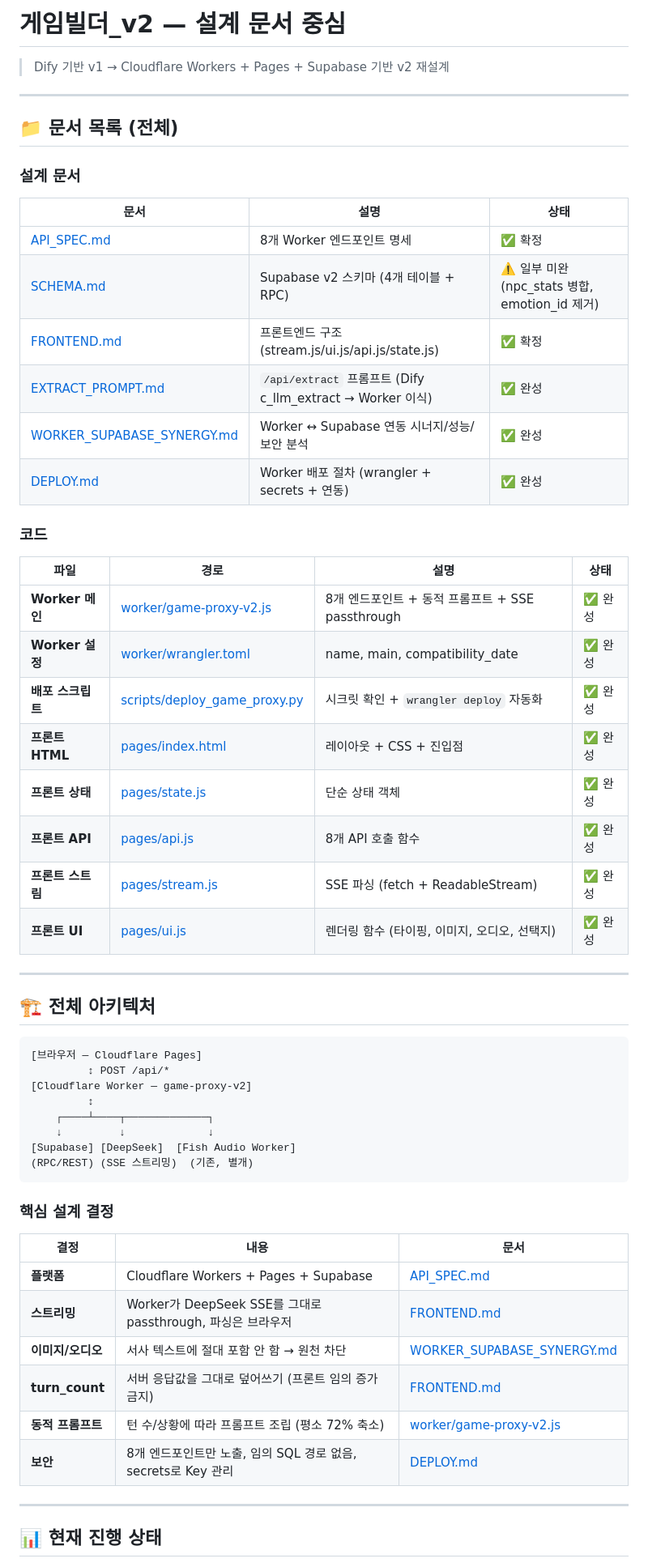
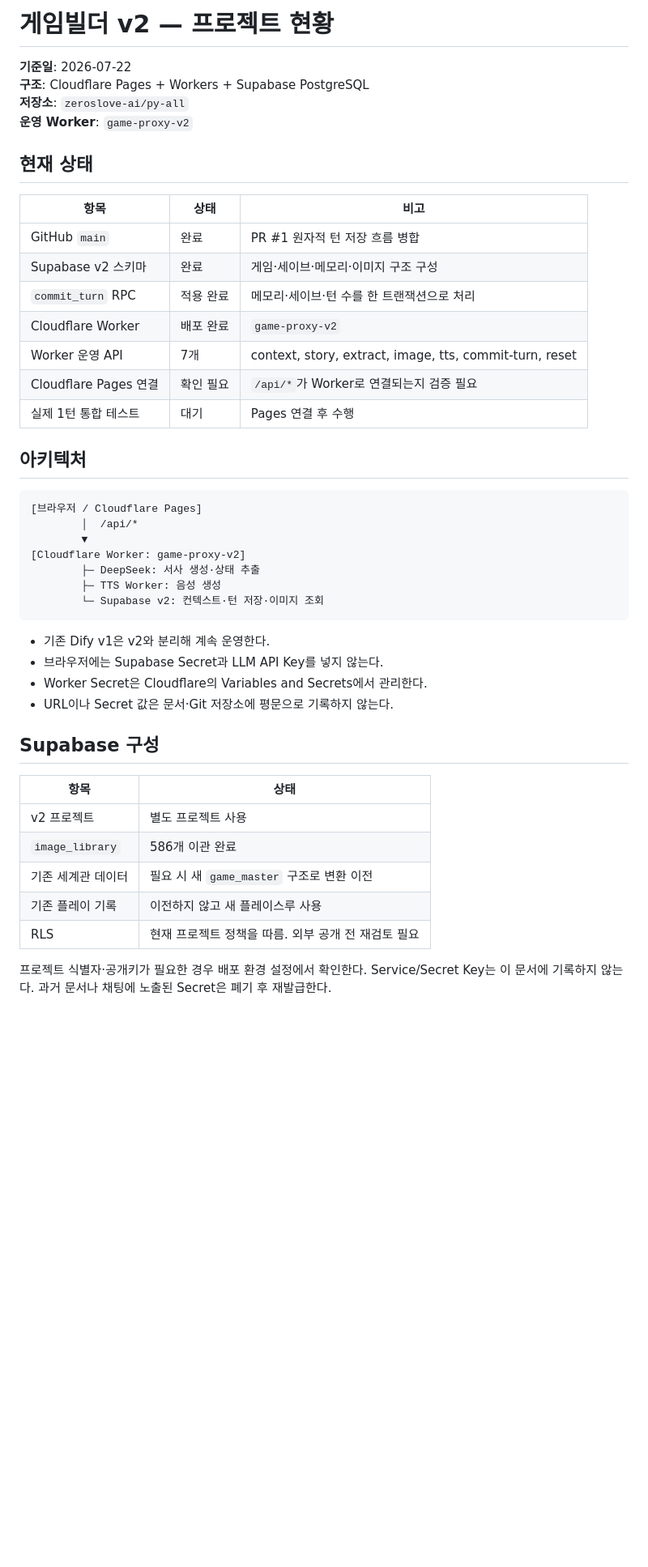
Before and after one commit to zeroslove-ai/py-all, a Markdown page: docs/project_v2/README.md, the part around one of its changes. Shown at 81% size. Rendered like a GitHub page; blank space fills up the shorter version.

````diff
--- a/docs/project_v2/README.md
+++ b/docs/project_v2/README.md
@@ -1,62 +1,48 @@
-# 게임빌더_v2 — 설계 문서 중심
+# 게임빌더 v2 — 프로젝트 현황
 
-> Dify 기반 v1 → Cloudflare Workers + Pages + Supabase 기반 v2 재설계
+**기준일**: 2026-07-22
+**구조**: Cloudflare Pages + Workers + Supabase PostgreSQL
+**저장소**: `zeroslove-ai/py-all`
+**운영 Worker**: `game-proxy-v2`
 
----
+## 현재 상태
 
-## 📁 문서 목록 (전체)
+| 항목 | 상태 | 비고 |
+|---|---|---|
+| GitHub `main` | 완료 | PR #1 원자적 턴 저장 흐름 병합 |
+| Supabase v2 스키마 | 완료 | 게임·세이브·메모리·이미지 구조 구성 |
+| `commit_turn` RPC | 적용 완료 | 메모리·세이브·턴 수를 한 트랜잭션으로 처리 |
+| Cloudflare Worker | 배포 완료 | `game-proxy-v2` |
+| Worker 운영 API | 7개 | context, story, extract, image, tts, commit-turn, reset |
+| Cloudflare Pages 연결 | 확인 필요 | `/api/*`가 Worker로 연결되는지 검증 필요 |
+| 실제 1턴 통합 테스트 | 대기 | Pages 연결 후 수행 |
 
-### 설계 문서
+## 아키텍처
 
-| 문서 | 설명 | 상태 |
-|---|---|---|
-| [API_SPEC.md](./API_SPEC.md) | 8개 Worker 엔드포인트 명세 | ✅ 확정 |
-| [SCHEMA.md](./SCHEMA.md) | Supabase v2 스키마 (4개 테이블 + RPC) | ⚠️ 일부 미완 (npc_stats 병합, emotion_id 제거) |
-| [FRONTEND.md](./FRONTEND.md) | 프론트엔드 구조 (stream.js/ui.js/api.js/state.js) | ✅ 확정 |
-| [EXTRACT_PROMPT.md](./EXTRACT_PROMPT.md) | `/api/extract` 프롬프트 (Dify c_llm_extract → Worker 이식) | ✅ 완성 |
-| [WORKER_SUPABASE_SYNERGY.md](./WORKER_SUPABASE_SYNERGY.md) | Worker ↔ Supabase 연동 시너지/성능/보안 분석 | ✅ 완성 |
-| [DEPLOY.md](./DEPLOY.md) | Worker 배포 절차 (wrangler + secrets + 연동) | ✅ 완성 |
-
-### 코드
-
-| 파일 | 경로 | 설명 | 상태 |
-|---|---|---|---|
-| **Worker 메인** | [worker/game-proxy-v2.js](../../worker/game-proxy-v2.js) | 8개 엔드포인트 + 동적 프롬프트 + SSE passthrough | ✅ 완성 |
-| **Worker 설정** | [worker/wrangler.toml](../../worker/wrangler.toml) | name, main, compatibility_date | ✅ 완성 |
-| **배포 스크립트** | [scripts/deploy_game_proxy.py](../../scripts/deploy_game_proxy.py) | 시크릿 확인 + `wrangler deploy` 자동화 | ✅ 완성 |
-| **프론트 HTML** | [pages/index.html](../../pages/index.html) | 레이아웃 + CSS + 진입점 | ✅ 완성 |
-| **프론트 상태** | [pages/state.js](../../pages/state.js) | 단순 상태 객체 | ✅ 완성 |
-| **프론트 API** | [pages/api.js](../../pages/api.js) | 8개 API 호출 함수 | ✅ 완성 |
-| **프론트 스트림** | [pages/stream.js](../../pages/stream.js) | SSE 파싱 (fetch + ReadableStream) | ✅ 완성 |
-| **프론트 UI** | [pages/ui.js](../../pages/ui.js) | 렌더링 함수 (타이핑, 이미지, 오디오, 선택지) | ✅ 완성 |
-
----
-
-## 🏗️ 전체 아키텍처
-
-```
-[브라우저 — Cloudflare Pages]
-         ↕ POST /api/*
-[Cloudflare Worker — game-proxy-v2]
-         ↕
-    ┌────┴────┬─────────────┐
-    ↓         ↓             ↓
-[Supabase] [DeepSeek]  [Fish Audio Worker]
-(RPC/REST) (SSE 스트리밍)  (기존, 별개)
+```text
+[브라우저 / Cloudflare Pages]
+        │  /api/*
+        ▼
+[Cloudflare Worker: game-proxy-v2]
+        ├─ DeepSeek: 서사 생성·상태 추출
+        ├─ TTS Worker: 음성 생성
+        └─ Supabase v2: 컨텍스트·턴 저장·이미지 조회
 ```
 
-### 핵심 설계 결정
+- 기존 Dify v1은 v2와 분리해 계속 운영한다.
+- 브라우저에는 Supabase Secret과 LLM API Key를 넣지 않는다.
+- Worker Secret은 Cloudflare의 Variables and Secrets에서 관리한다.
+- URL이나 Secret 값은 문서·Git 저장소에 평문으로 기록하지 않는다.
 
-| 결정 | 내용 | 문서 |
-|---|---|---|
-| **플랫폼** | Cloudflare Workers + Pages + Supabase | [API_SPEC.md](./API_SPEC.md) |
-| **스트리밍** | Worker가 DeepSeek SSE를 그대로 passthrough, 파싱은 브라우저 | [FRONTEND.md](./FRONTEND.md) |
-| **이미지/오디오** | 서사 텍스트에 절대 포함 안 함 → 원천 차단 | [WORKER_SUPABASE_SYNERGY.md](./WORKER_SUPABASE_SYNERGY.md) |
-| **turn_count** | 서버 응답값을 그대로 덮어쓰기 (프론트 임의 증가 금지) | [FRONTEND.md](./FRONTEND.md) |
-| **동적 프롬프트** | 턴 수/상황에 따라 프롬프트 조립 (평소 72% 축소) | [worker/game-proxy-v2.js](../../worker/game-proxy-v2.js) |
-| **보안** | 8개 엔드포인트만 노출, 임의 SQL 경로 없음, secrets로 Key 관리 | [DEPLOY.md](./DEPLOY.md) |
+## Supabase 구성
 
----
+| 항목 | 상태 |
+|---|---|
+| v2 프로젝트 | 별도 프로젝트 사용 |
+| `image_library` | 586개 이관 완료 |
+| 기존 세계관 데이터 | 필요 시 새 `game_master` 구조로 변환 이전 |
+| 기존 플레이 기록 | 이전하지 않고 새 플레이스루 사용 |
+| RLS | 현재 프로젝트 정책을 따름. 외부 공개 전 재검토 필요 |
 
-## 📊 현재 진행 상태
+프로젝트 식별자·공개키가 필요한 경우 배포 환경 설정에서 확인한다. Service/Secret Key는 이 문서에 기록하지 않는다. 과거 문서나 채팅에 노출된 Secret은 폐기 후 재발급한다.
 
````
Also changed, not shown: other parts of docs/project_v2/README.md (+70 -38 lines).
